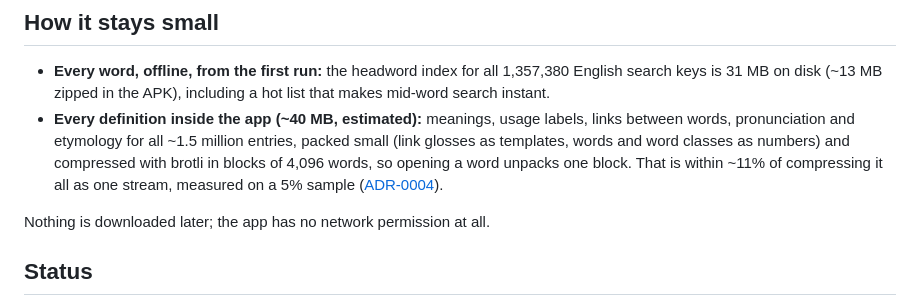
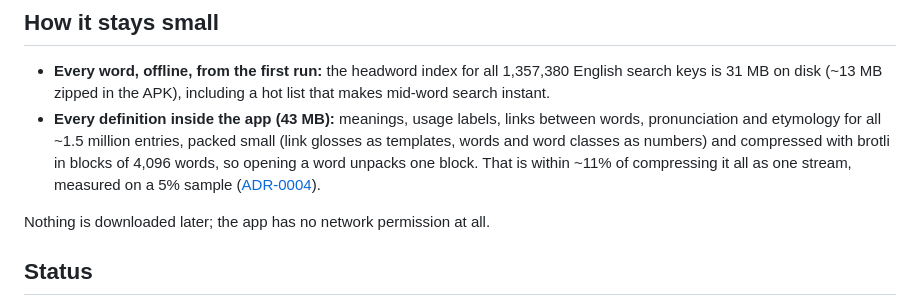
Before and after one commit to smitravitz/Dictionarius, a Markdown page: README.md, the part around the change. GitHub-like rendering.

```diff
--- a/README.md
+++ b/README.md
@@ -15,7 +15,7 @@ The open dictionary ecosystem (StarDict, Aard2, ZIM) does prefix/exact lookup ov
 ## How it stays small
 
 - **Every word, offline, from the first run:** the headword index for all 1,357,380 English search keys is 31 MB on disk (~13 MB zipped in the APK), including a hot list that makes mid-word search instant.
-- **Every definition inside the app (~40 MB, estimated):** meanings, usage labels, links between words, pronunciation and etymology for all ~1.5 million entries, packed small (link glosses as templates, words and word classes as numbers) and compressed with brotli in blocks of 4,096 words, so opening a word unpacks one block. That is within ~11% of compressing it all as one stream, measured on a 5% sample ([ADR-0004](docs/adr/0004-all-definitions-bundled.md)).
+- **Every definition inside the app (43 MB):** meanings, usage labels, links between words, pronunciation and etymology for all ~1.5 million entries, packed small (link glosses as templates, words and word classes as numbers) and compressed with brotli in blocks of 4,096 words, so opening a word unpacks one block. That is within ~11% of compressing it all as one stream, measured on a 5% sample ([ADR-0004](docs/adr/0004-all-definitions-bundled.md)).
 
 Nothing is downloaded later; the app has no network permission at all.
 
```
Also changed, not shown: docs/adr/0004-all-definitions-bundled.md (+12 -1 lines).
